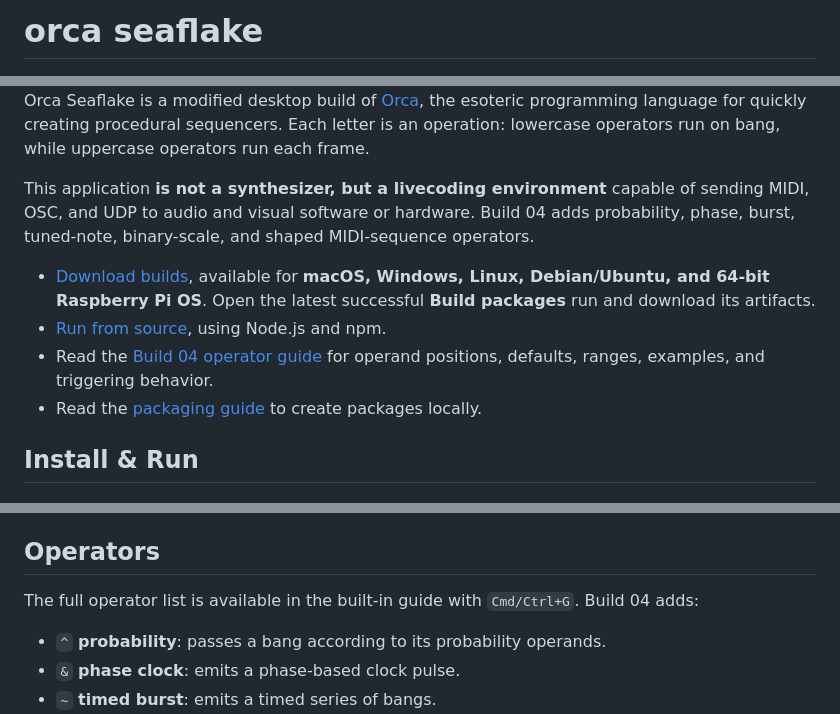
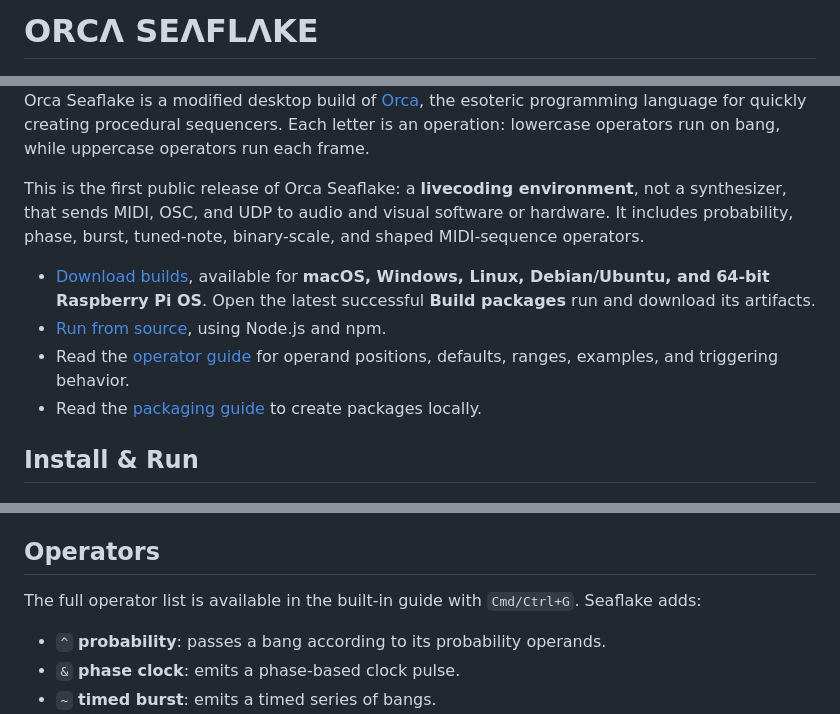
Before and after one commit to femifleming/orca_seaflake, a Markdown page: README.md, 3 parts joined by grey strips. Rendered like a GitHub page.

Commit message:
Present Orca Seaflake as its first release

```diff
--- a/README.md
+++ b/README.md
@@ -1,14 +1,14 @@
-# orca seaflake
+# ORCΛ SEΛFLΛKE
 
 <img src="icon.png" width="300" alt="Orca Seaflake icon"/>
 
 Orca Seaflake is a modified desktop build of [Orca](https://github.com/hundredrabbits/Orca), the esoteric programming language for quickly creating procedural sequencers. Each letter is an operation: lowercase operators run on bang, while uppercase operators run each frame.
 
-This application **is not a synthesizer, but a livecoding environment** capable of sending MIDI, OSC, and UDP to audio and visual software or hardware. Build 04 adds probability, phase, burst, tuned-note, binary-scale, and shaped MIDI-sequence operators.
+This is the first public release of Orca Seaflake: a **livecoding environment**, not a synthesizer, that sends MIDI, OSC, and UDP to audio and visual software or hardware. It includes probability, phase, burst, tuned-note, binary-scale, and shaped MIDI-sequence operators.
 
 - [Download builds](https://github.com/femifleming/orca_seaflake/actions/workflows/build-packages.yml), available for **macOS, Windows, Linux, Debian/Ubuntu, and 64-bit Raspberry Pi OS**. Open the latest successful **Build packages** run and download its artifacts.
 - [Run from source](#install--run), using Node.js and npm.
-- Read the [Build 04 operator guide](docs/OPERATORS.md) for operand positions, defaults, ranges, examples, and triggering behavior.
+- Read the [operator guide](docs/OPERATORS.md) for operand positions, defaults, ranges, examples, and triggering behavior.
 - Read the [packaging guide](docs/PACKAGING.md) to create packages locally.
 
 ## Install & Run
@@ -43,7 +43,7 @@ Choose a MIDI output with **MIDI → Next Output Device** (`Cmd/Ctrl+.`); refres
 
 ## Operators
 
-The full operator list is available in the built-in guide with `Cmd/Ctrl+G`. Build 04 adds:
+The full operator list is available in the built-in guide with `Cmd/Ctrl+G`. Seaflake adds:
 
 - `^` **probability**: passes a bang according to its probability operands.
 - `&` **phase clock**: emits a phase-based clock pulse.
```
Also changed, not shown: other parts of README.md (+1 -1 lines).
